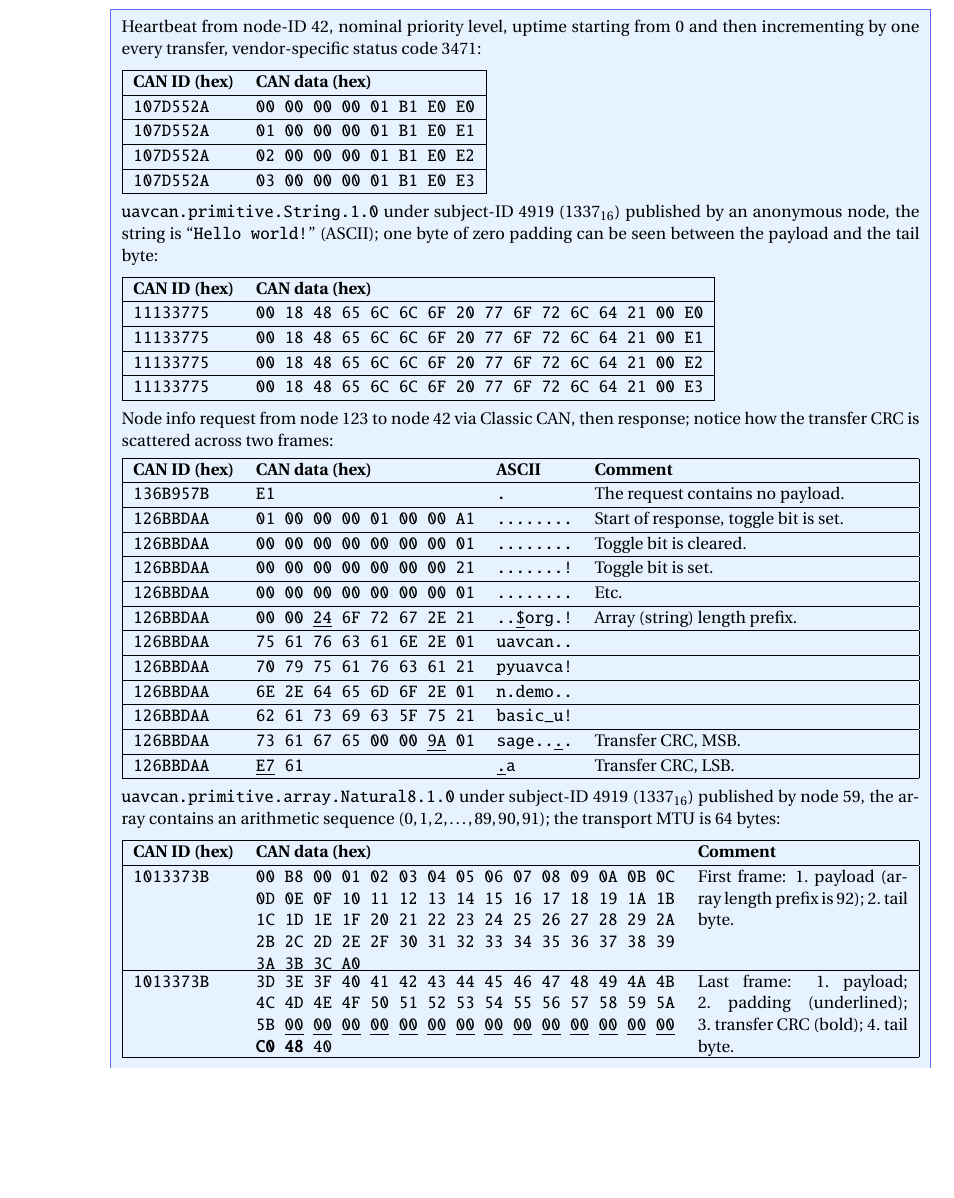
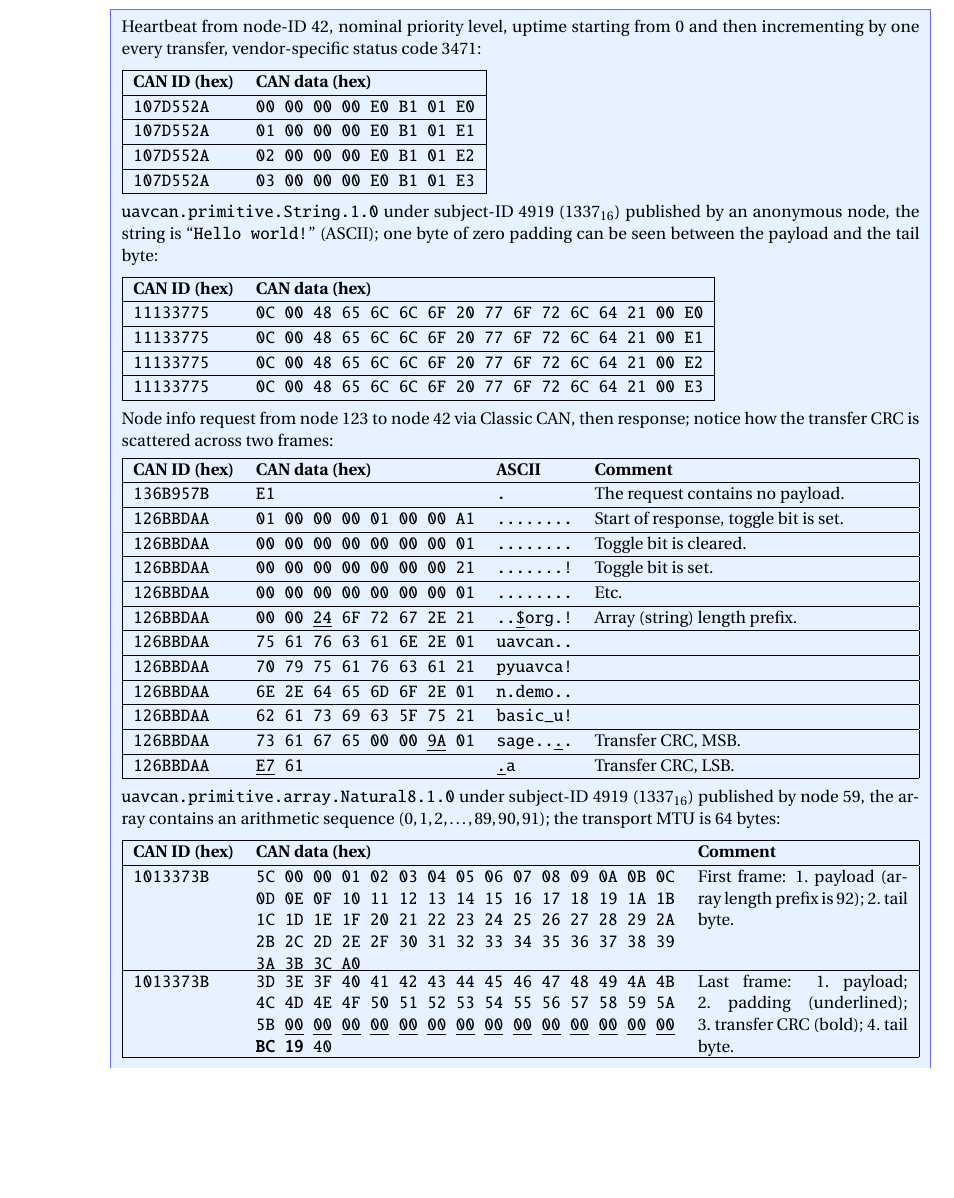
Before and after one commit to OpenCyphal/specification, a LaTeX thesis (specification/UAVCAN_Specification.tex, which reads specification/transport/can/can.tex): part of page 54 of 74, cut so that both start at the same text. Compiled offline with pdfLaTeX; a LaTeX package or settings file that is missing is left out.

Commit message:
fixing up 4.3 samples

```diff
--- a/specification/transport/can/can.tex
+++ b/specification/transport/can/can.tex
@@ -435,10 +435,10 @@ public:
 
     \begin{UAVCANCompactTable}{|l l|}
         CAN ID (hex)      & CAN data (hex)          \\
-        \texttt{107D552A} & \texttt{00 00 00 00 01 B1 E0 E0} \\
-        \texttt{107D552A} & \texttt{01 00 00 00 01 B1 E0 E1} \\
-        \texttt{107D552A} & \texttt{02 00 00 00 01 B1 E0 E2} \\
-        \texttt{107D552A} & \texttt{03 00 00 00 01 B1 E0 E3} \\
+        \texttt{107D552A} & \texttt{00 00 00 00 E0 B1 01 E0} \\
+        \texttt{107D552A} & \texttt{01 00 00 00 E0 B1 01 E1} \\
+        \texttt{107D552A} & \texttt{02 00 00 00 E0 B1 01 E2} \\
+        \texttt{107D552A} & \texttt{03 00 00 00 E0 B1 01 E3} \\
     \end{UAVCANCompactTable}
 
     \verb|uavcan.primitive.String.1.0| under subject-ID 4919 ($1337_{16}$) published by an anonymous node,
@@ -447,10 +447,10 @@ public:
 
     \begin{UAVCANCompactTable}{|l l|}
         CAN ID (hex)      & CAN data (hex)                                           \\
-        \texttt{11133775} & \texttt{00 18 48 65 6C 6C 6F 20 77 6F 72 6C 64 21 00 E0} \\
-        \texttt{11133775} & \texttt{00 18 48 65 6C 6C 6F 20 77 6F 72 6C 64 21 00 E1} \\
-        \texttt{11133775} & \texttt{00 18 48 65 6C 6C 6F 20 77 6F 72 6C 64 21 00 E2} \\
-        \texttt{11133775} & \texttt{00 18 48 65 6C 6C 6F 20 77 6F 72 6C 64 21 00 E3} \\
+        \texttt{11133775} & \texttt{0C 00 48 65 6C 6C 6F 20 77 6F 72 6C 64 21 00 E0} \\
+        \texttt{11133775} & \texttt{0C 00 48 65 6C 6C 6F 20 77 6F 72 6C 64 21 00 E1} \\
+        \texttt{11133775} & \texttt{0C 00 48 65 6C 6C 6F 20 77 6F 72 6C 64 21 00 E2} \\
+        \texttt{11133775} & \texttt{0C 00 48 65 6C 6C 6F 20 77 6F 72 6C 64 21 00 E3} \\
     \end{UAVCANCompactTable}
 
     Node info request from node 123 to node 42 via Classic CAN, then response;
@@ -504,7 +504,7 @@ public:
         CAN ID (hex)      & CAN data (hex) & Comment \\
         \texttt{1013373B} &
         \texttt{%
-            00 B8 00 01 02 03 04 05 06 07 08 09 0A 0B 0C 0D 0E 0F 10 11 12 13 14 15 16 17 18 19 1A 1B 1C 1D 1E 1F 20
+            5C 00 00 01 02 03 04 05 06 07 08 09 0A 0B 0C 0D 0E 0F 10 11 12 13 14 15 16 17 18 19 1A 1B 1C 1D 1E 1F 20
             21 22 23 24 25 26 27 28 29 2A 2B 2C 2D 2E 2F 30 31 32 33 34 35 36 37 38 39 3A 3B 3C A0
         } &
         First frame: 1.~payload (array length prefix is 92); 2.~tail byte. \\
@@ -514,7 +514,7 @@ public:
             3D 3E 3F 40 41 42 43 44 45 46 47 48 49 4A 4B 4C 4D 4E 4F 50 51 52 53 54 55 56 57 58 59 5A 5B
             \underline{00} \underline{00} \underline{00} \underline{00} \underline{00} \underline{00} \underline{00}
             \underline{00} \underline{00} \underline{00} \underline{00} \underline{00} \underline{00} \underline{00}
-            \textbf{C0} \textbf{48} 40
+            \textbf{BC} \textbf{19} 40
         } &
         Last frame: 1.~payload; 2.~padding (underlined); 3.~transfer CRC (bold); 4.~tail byte. \\
     \end{UAVCANCompactTable}
```
